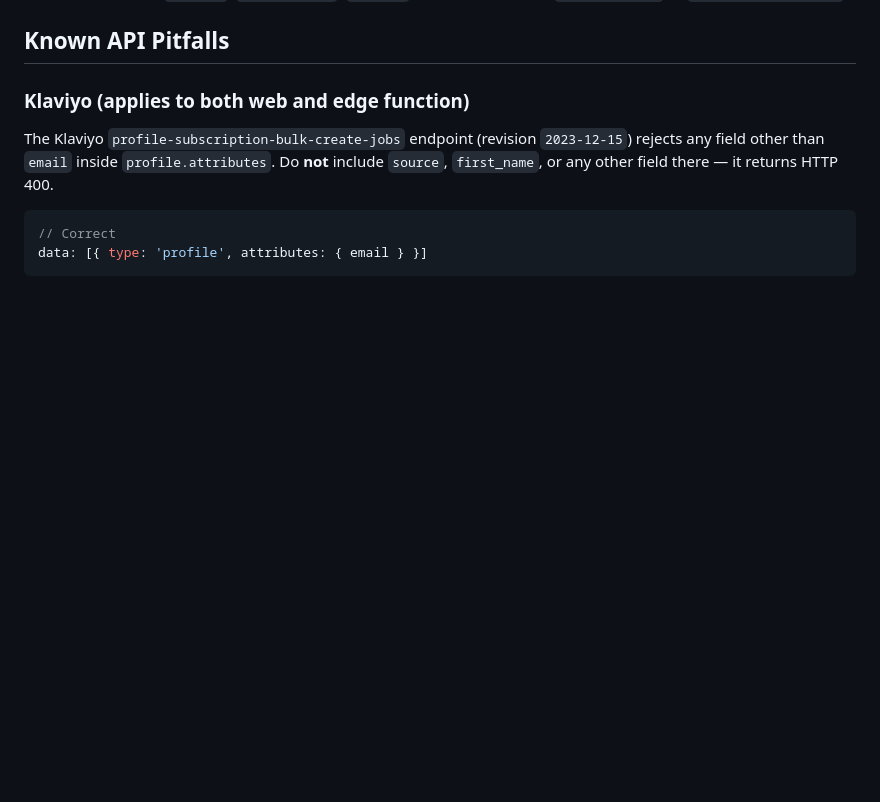
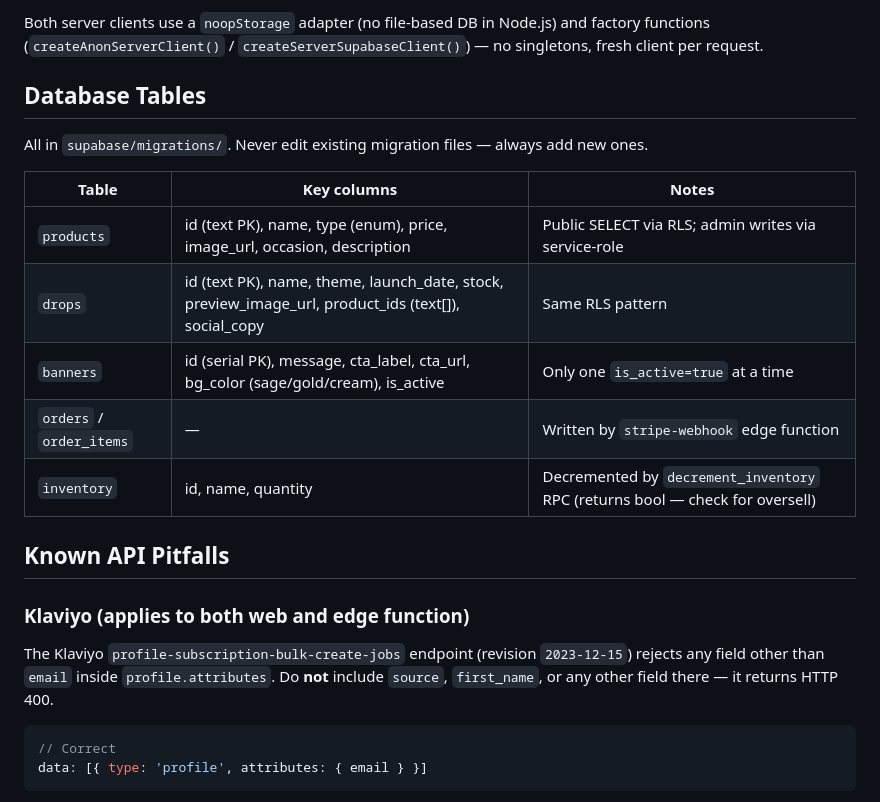
Before and after one commit to mrkalakota-repo/CustomBracelets, a Markdown page: CLAUDE.md, the part around one of its changes. Drawn GitHub-style; blank space fills up the shorter version.

```diff
--- a/CLAUDE.md
+++ b/CLAUDE.md
@@ -123,3 +149,16 @@ Expo Router file-based routing. Root layout at `app/app/_layout.tsx`.
+Both server clients use a `noopStorage` adapter (no file-based DB in Node.js) and factory functions (`createAnonServerClient()` / `createServerSupabaseClient()`) — no singletons, fresh client per request.
+
+## Database Tables
+
+All in `supabase/migrations/`. Never edit existing migration files — always add new ones.
+
+| Table | Key columns | Notes |
+|-------|-------------|-------|
+| `products` | id (text PK), name, type (enum), price, image_url, occasion, description | Public SELECT via RLS; admin writes via service-role |
+| `drops` | id (text PK), name, theme, launch_date, stock, preview_image_url, product_ids (text[]), social_copy | Same RLS pattern |
+| `banners` | id (serial PK), message, cta_label, cta_url, bg_color (sage/gold/cream), is_active | Only one `is_active=true` at a time |
+| `orders` / `order_items` | — | Written by `stripe-webhook` edge function |
+| `inventory` | id, name, quantity | Decremented by `decrement_inventory` RPC (returns bool — check for oversell) |
 
 ## Known API Pitfalls
 
```
Also changed, not shown: other parts of CLAUDE.md (+28 -2 lines).
